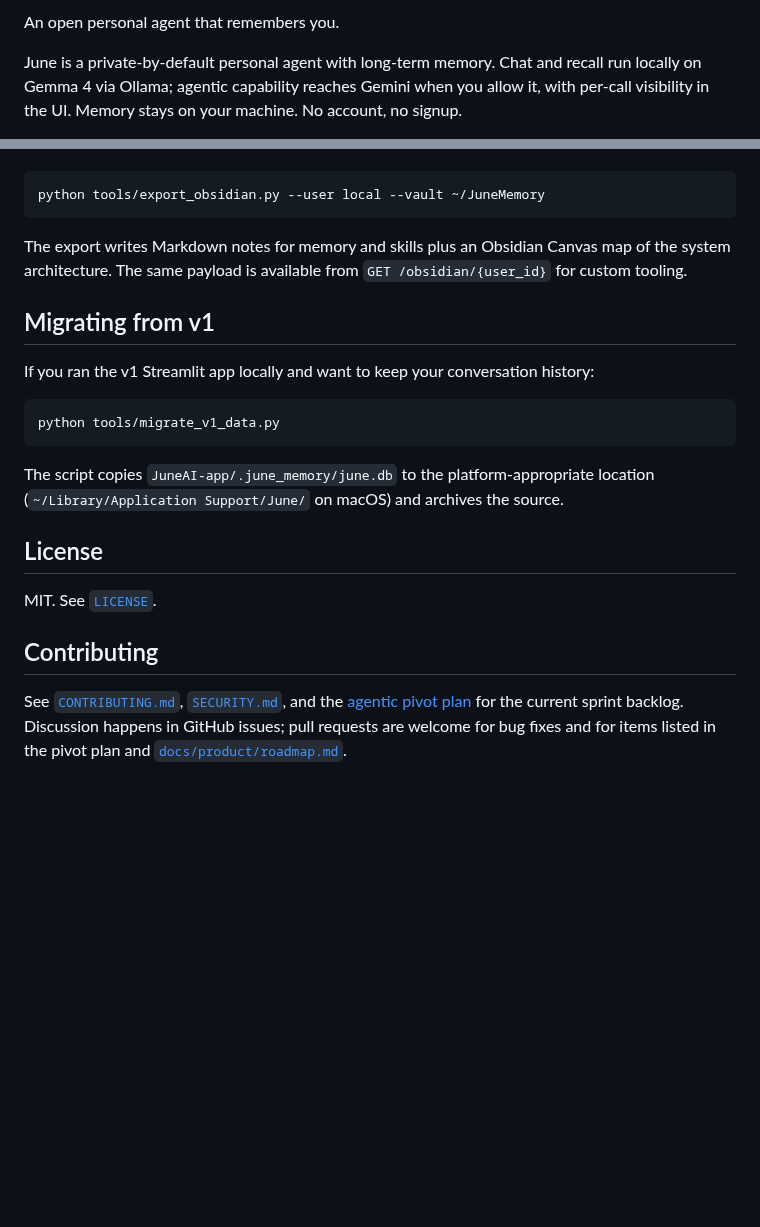
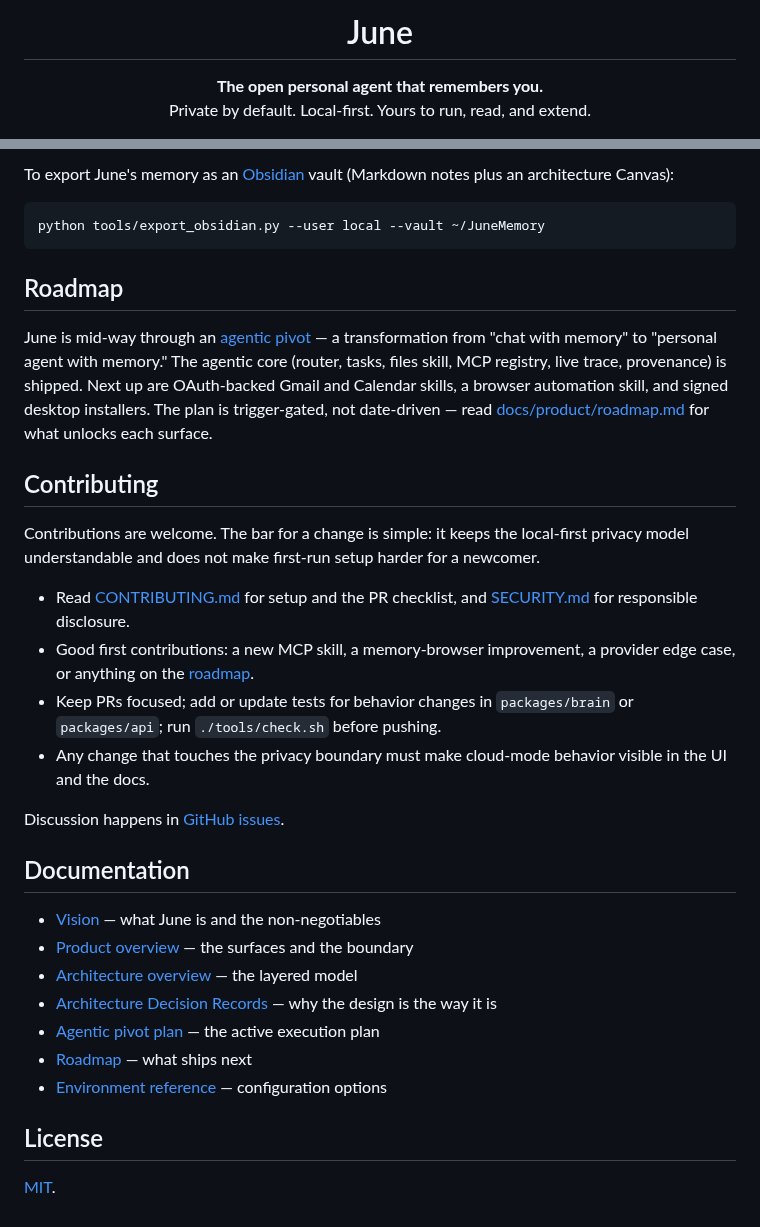
Before and after one commit to IrgenSlj/JuneAI, a Markdown page: README.md, 2 parts joined by grey strips. Rendered like a GitHub page; blank space fills up the shorter version.

````diff
--- a/README.md
+++ b/README.md
@@ -2,5 +4,8 @@
 
-An open personal agent that remembers you.
+<h1 align="center">June</h1>
 
-June is a private-by-default personal agent with long-term memory. Chat and recall run locally on Gemma 4 via Ollama; agentic capability reaches Gemini when you allow it, with per-call visibility in the UI. Memory stays on your machine. No account, no signup.
+<p align="center">
+  <strong>The open personal agent that remembers you.</strong><br />
+  Private by default. Local-first. Yours to run, read, and extend.
+</p>
 
@@ -106,29 +207,47 @@ To inspect June's memory outside the app, export an Obsidian vault:
+To export June's memory as an [Obsidian](https://obsidian.md) vault (Markdown
+notes plus an architecture Canvas):
 
 ```bash
 python tools/export_obsidian.py --user local --vault ~/JuneMemory
 ```
 
-The export writes Markdown notes for memory and skills plus an Obsidian Canvas
-map of the system architecture. The same payload is available from
-`GET /obsidian/{user_id}` for custom tooling.
+## Roadmap
 
-## Migrating from v1
+June is mid-way through an [agentic pivot](docs/product/agentic-pivot-plan.md) —
+a transformation from "chat with memory" to "personal agent with memory." The
+agentic core (router, tasks, files skill, MCP registry, live trace, provenance)
+is shipped. Next up are OAuth-backed Gmail and Calendar skills, a browser
+automation skill, and signed desktop installers. The plan is trigger-gated, not
+date-driven — read [docs/product/roadmap.md](docs/product/roadmap.md) for what
+unlocks each surface.
 
-If you ran the v1 Streamlit app locally and want to keep your conversation history:
+## Contributing
 
-```bash
-python tools/migrate_v1_data.py
-```
+Contributions are welcome. The bar for a change is simple: it keeps the
+local-first privacy model understandable and does not make first-run setup harder
+for a newcomer.
 
-The script copies `JuneAI-app/.june_memory/june.db` to the platform-appropriate location (`~/Library/Application Support/June/` on macOS) and archives the source.
+- Read [CONTRIBUTING.md](CONTRIBUTING.md) for setup and the PR checklist, and
+  [SECURITY.md](SECURITY.md) for responsible disclosure.
+- Good first contributions: a new MCP skill, a memory-browser improvement, a
+  provider edge case, or anything on the [roadmap](docs/product/roadmap.md).
+- Keep PRs focused; add or update tests for behavior changes in `packages/brain`
+  or `packages/api`; run `./tools/check.sh` before pushing.
+- Any change that touches the privacy boundary must make cloud-mode behavior
+  visible in the UI and the docs.
+
+Discussion happens in [GitHub issues](https://github.com/IrgenSlj/JuneAI/issues).
+
+## Documentation
+
+- [Vision](docs/vision.md) — what June is and the non-negotiables
+- [Product overview](docs/product/overview.md) — the surfaces and the boundary
+- [Architecture overview](docs/architecture/overview.md) — the layered model
+- [Architecture Decision Records](docs/decisions/) — why the design is the way it is
+- [Agentic pivot plan](docs/product/agentic-pivot-plan.md) — the active execution plan
+- [Roadmap](docs/product/roadmap.md) — what ships next
+- [Environment reference](docs/setup/environment.md) — configuration options
 
 ## License
 
-MIT. See [`LICENSE`](LICENSE).
-
-## Contributing
-
-See [`CONTRIBUTING.md`](CONTRIBUTING.md), [`SECURITY.md`](SECURITY.md), and the
-[agentic pivot plan](docs/product/agentic-pivot-plan.md) for the current sprint
-backlog. Discussion happens in GitHub issues; pull requests are welcome for bug
-fixes and for items listed in the pivot plan and [`docs/product/roadmap.md`](docs/product/roadmap.md).
+[MIT](LICENSE).
````
Also changed, not shown: other parts of README.md (+164 -66 lines).
